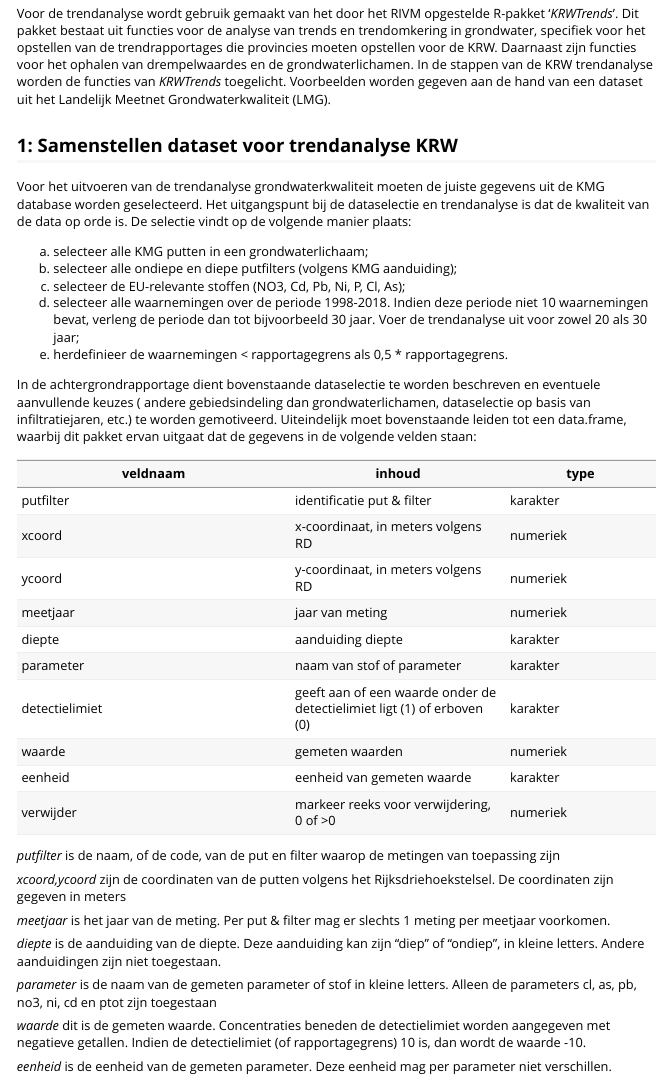
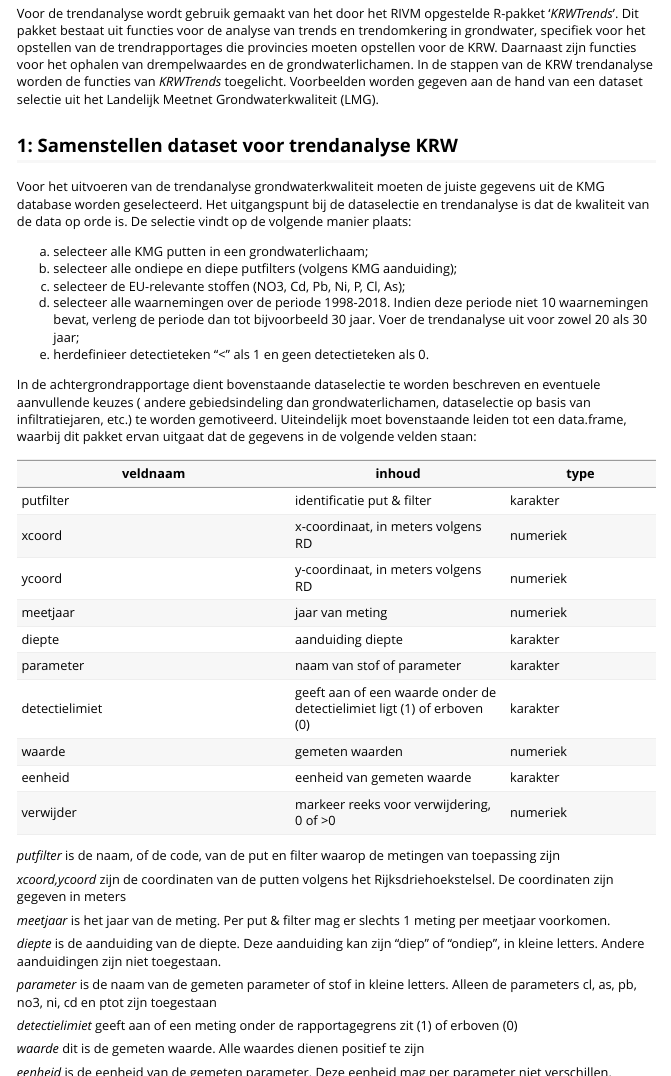
Before and after one commit to rivm-syso/KRWTrends, an R Markdown document (vignettes/handleiding_trendanalyse.Rmd): the page in a window 1100 px wide, from 400 px down, and a second part further down, joined at a grey line. Rendered offline with R 4.5, knitr and Pandoc, with nearby package versions; some code elsewhere in the file could not run offline; long lines of code are wrapped.

Commit message:
Aanpassingen detectielimieten en hoe te herkennen in de database.

```diff
--- a/vignettes/handleiding_trendanalyse.Rmd
+++ b/vignettes/handleiding_trendanalyse.Rmd
@@ -45,7 +45,7 @@ Dit pakket bestaat uit functies voor de analyse van trends en trendomkering in g
 voor het opstellen van de trendrapportages die provincies moeten opstellen voor de KRW. Daarnaast
 zijn functies voor het ophalen van drempelwaardes en de grondwaterlichamen. In de stappen van de
 KRW trendanalyse worden de functies van *KRWTrends* toegelicht. Voorbeelden worden gegeven aan
-de hand van een dataset uit het Landelijk Meetnet Grondwaterkwaliteit (LMG).
+de hand van een dataset selectie uit het Landelijk Meetnet Grondwaterkwaliteit (LMG).
 
 
 ## 1: Samenstellen dataset voor trendanalyse KRW
@@ -60,7 +60,7 @@ is dat de kwaliteit van de data op orde is. De selectie vindt op de volgende man
   d) selecteer alle waarnemingen over de periode 1998-2018. Indien deze periode niet
   10 waarnemingen bevat, verleng de periode dan tot bijvoorbeeld 30 jaar. Voer de
   trendanalyse uit voor zowel 20 als 30 jaar;
-  e) herdefinieer de waarnemingen < rapportagegrens als 0,5 * rapportagegrens.
+  e) herdefinieer detectieteken "<" als 1 en geen detectieteken als 0.
 
 In de achtergrondrapportage dient bovenstaande dataselectie te worden beschreven en
 eventuele aanvullende keuzes ( andere gebiedsindeling dan grondwaterlichamen,
@@ -97,7 +97,9 @@ Rijksdriehoekstelsel. De coordinaten zijn gegeven in meters
 letters. Alleen de parameters cl, as, pb, no3, ni, cd en ptot zijn
 toegestaan
 
-*waarde* dit is de gemeten waarde. Concentraties beneden de detectielimiet worden aangegeven met negatieve getallen. Indien de detectielimiet (of rapportagegrens) 10 is, dan wordt de waarde -10.
+*detectielimiet* geeft aan of een meting onder de rapportagegrens zit (1) of erboven (0)
+
+*waarde* dit is de gemeten waarde. Alle waardes dienen positief te zijn
 
 *eenheid* is de eenheid van de gemeten parameter. Deze eenheid mag per
 parameter niet verschillen.
```
Also changed, not shown: vignettes/handleiding_trendanalyse.Rmd (6 more changed lines).
